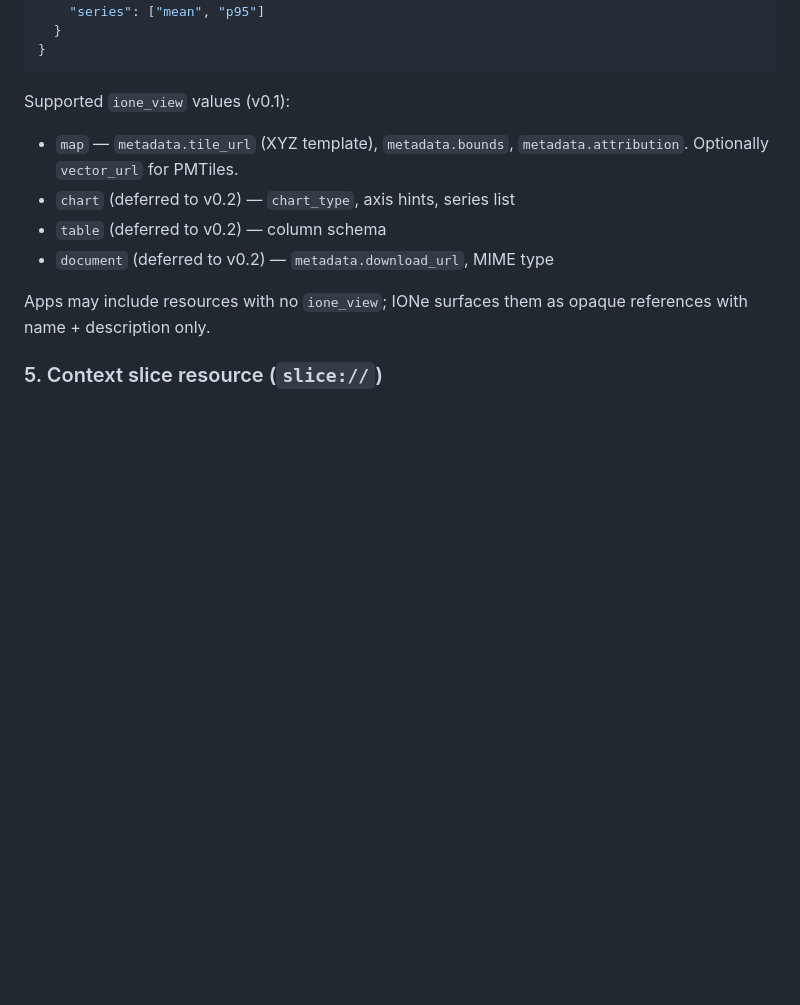
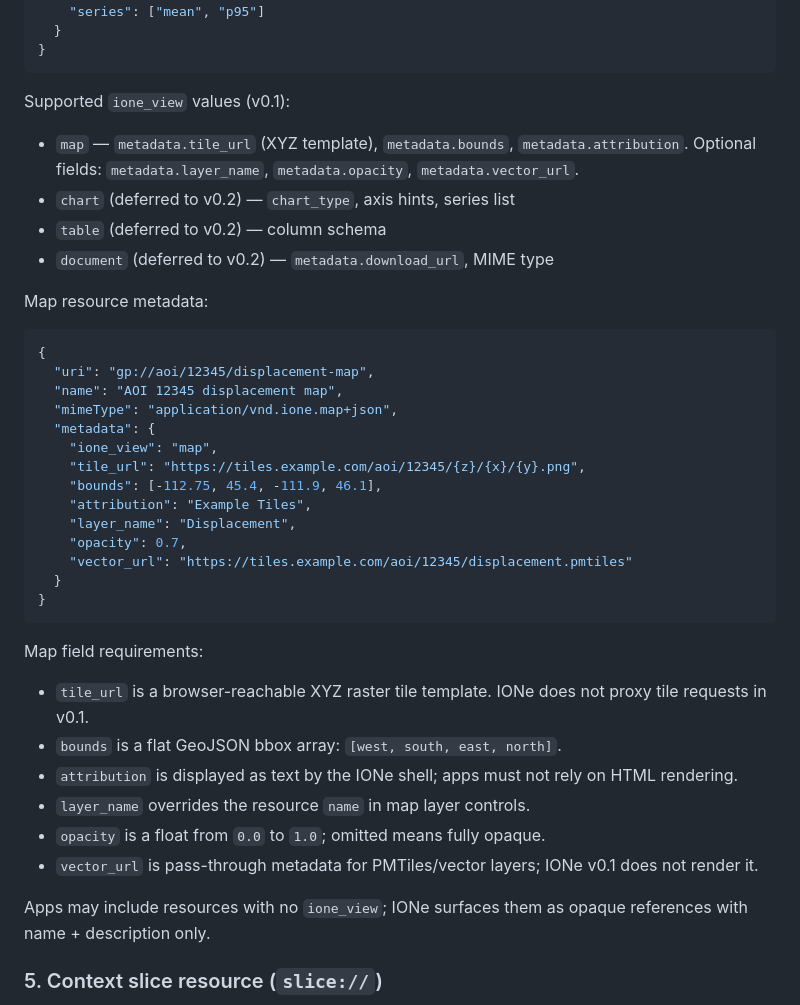
Before and after one commit to mortonanalytics/ione, a Markdown page: md/design/app-integration-playbook.md, the part around the change. GitHub-like rendering; blank space fills up the shorter version.

Commit message:
Document map resource metadata contract

````diff
--- a/md/design/app-integration-playbook.md
+++ b/md/design/app-integration-playbook.md
@@ -88,10 +88,37 @@ Each resource returned by `resources/list` carries view-hint metadata so IONe's
 ```
 
 Supported `ione_view` values (v0.1):
-- `map` — `metadata.tile_url` (XYZ template), `metadata.bounds`, `metadata.attribution`. Optionally `vector_url` for PMTiles.
+- `map` — `metadata.tile_url` (XYZ template), `metadata.bounds`, `metadata.attribution`. Optional fields: `metadata.layer_name`, `metadata.opacity`, `metadata.vector_url`.
 - `chart` (deferred to v0.2) — `chart_type`, axis hints, series list
 - `table` (deferred to v0.2) — column schema
 - `document` (deferred to v0.2) — `metadata.download_url`, MIME type
+
+Map resource metadata:
+
+```json
+{
+  "uri": "gp://aoi/12345/displacement-map",
+  "name": "AOI 12345 displacement map",
+  "mimeType": "application/vnd.ione.map+json",
+  "metadata": {
+    "ione_view": "map",
+    "tile_url": "https://tiles.example.com/aoi/12345/{z}/{x}/{y}.png",
+    "bounds": [-112.75, 45.4, -111.9, 46.1],
+    "attribution": "Example Tiles",
+    "layer_name": "Displacement",
+    "opacity": 0.7,
+    "vector_url": "https://tiles.example.com/aoi/12345/displacement.pmtiles"
+  }
+}
+```
+
+Map field requirements:
+- `tile_url` is a browser-reachable XYZ raster tile template. IONe does not proxy tile requests in v0.1.
+- `bounds` is a flat GeoJSON bbox array: `[west, south, east, north]`.
+- `attribution` is displayed as text by the IONe shell; apps must not rely on HTML rendering.
+- `layer_name` overrides the resource `name` in map layer controls.
+- `opacity` is a float from `0.0` to `1.0`; omitted means fully opaque.
+- `vector_url` is pass-through metadata for PMTiles/vector layers; IONe v0.1 does not render it.
 
 Apps may include resources with no `ione_view`; IONe surfaces them as opaque references with name + description only.
 
````
